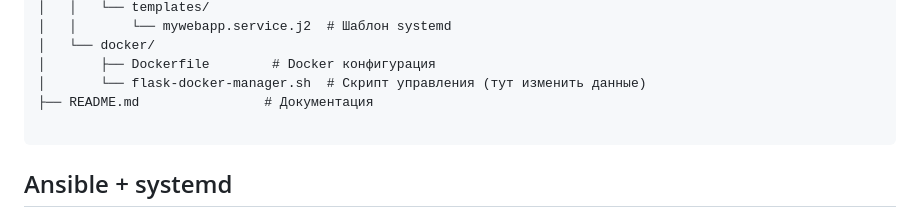
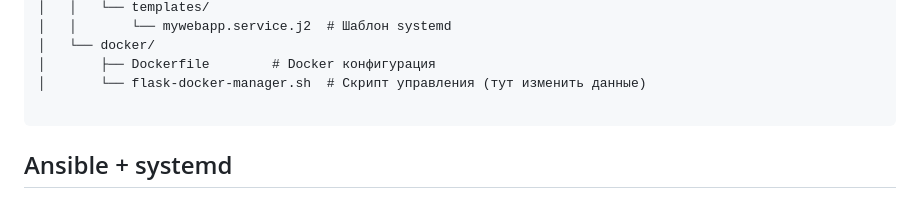
Before and after one commit to svetsed/flask_demo_devops, a Markdown page: README.md, the part around the change. Rendered like a GitHub page.

````diff
--- a/README.md
+++ b/README.md
@@ -26,7 +26,6 @@
 │   └── docker/
 │       ├── Dockerfile        # Docker конфигурация
 │       └── flask-docker-manager.sh  # Скрипт управления (тут изменить данные)
-├── README.md                # Документация
 
 ```
 
````
